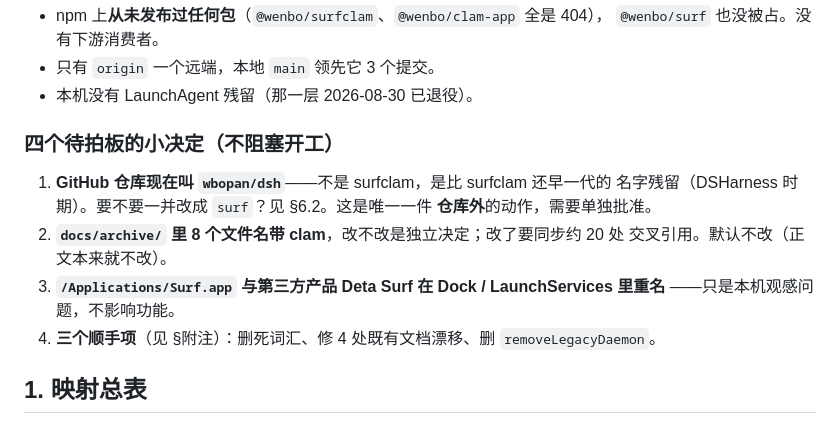
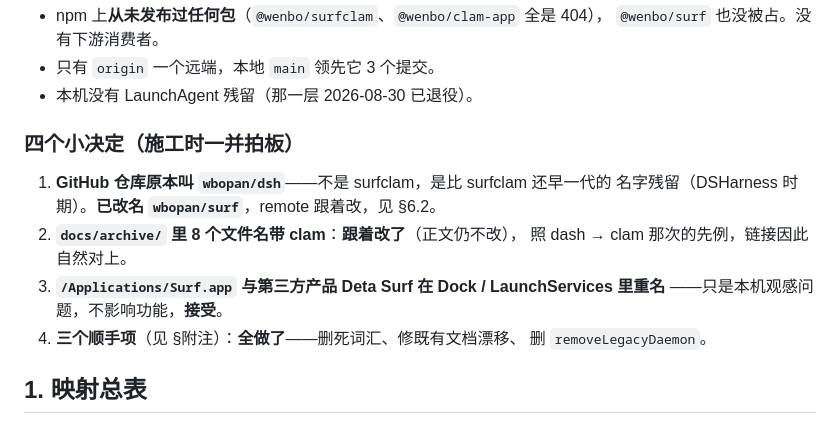
Before and after one commit to wbopan/surf, a Markdown page: docs/surf-rename-plan.md, the part around one of its changes. Drawn GitHub-style.

```diff
--- a/docs/surf-rename-plan.md
+++ b/docs/surf-rename-plan.md
@@ -25,16 +25,16 @@
 - 只有 `origin` 一个远端，本地 `main` 领先它 3 个提交。
 - 本机没有 LaunchAgent 残留（那一层 2026-08-30 已退役）。
 
-### 四个待拍板的小决定（不阻塞开工）
+### 四个小决定（施工时一并拍板）
 
-1. **GitHub 仓库现在叫 `wbopan/dsh`**——不是 surfclam，是比 surfclam 还早一代的
-   名字残留（DSHarness 时期）。要不要一并改成 `surf`？见 §6.2。这是唯一一件
-   **仓库外**的动作，需要单独批准。
-2. **`docs/archive/` 里 8 个文件名带 clam**，改不改是独立决定；改了要同步约 20 处
-   交叉引用。默认不改（正文本来就不改）。
+1. **GitHub 仓库原本叫 `wbopan/dsh`**——不是 surfclam，是比 surfclam 还早一代的
+   名字残留（DSHarness 时期）。**已改名 `wbopan/surf`**，remote 跟着改，见 §6.2。
+2. **`docs/archive/` 里 8 个文件名带 clam**：**跟着改了**（正文仍不改），
+   照 dash → clam 那次的先例，链接因此自然对上。
 3. **`/Applications/Surf.app` 与第三方产品 Deta Surf 在 Dock / LaunchServices 里重名**
-   ——只是本机观感问题，不影响功能。
-4. **三个顺手项**（见 §附注）：删死词汇、修 4 处既有文档漂移、删 `removeLegacyDaemon`。
+   ——只是本机观感问题，不影响功能，**接受**。
+4. **三个顺手项**（见 §附注）：**全做了**——删死词汇、修既有文档漂移、
+   删 `removeLegacyDaemon`。
 
 ## 1. 映射总表
 
```
Also changed, not shown: other parts of docs/surf-rename-plan.md (+51 -0 lines).
